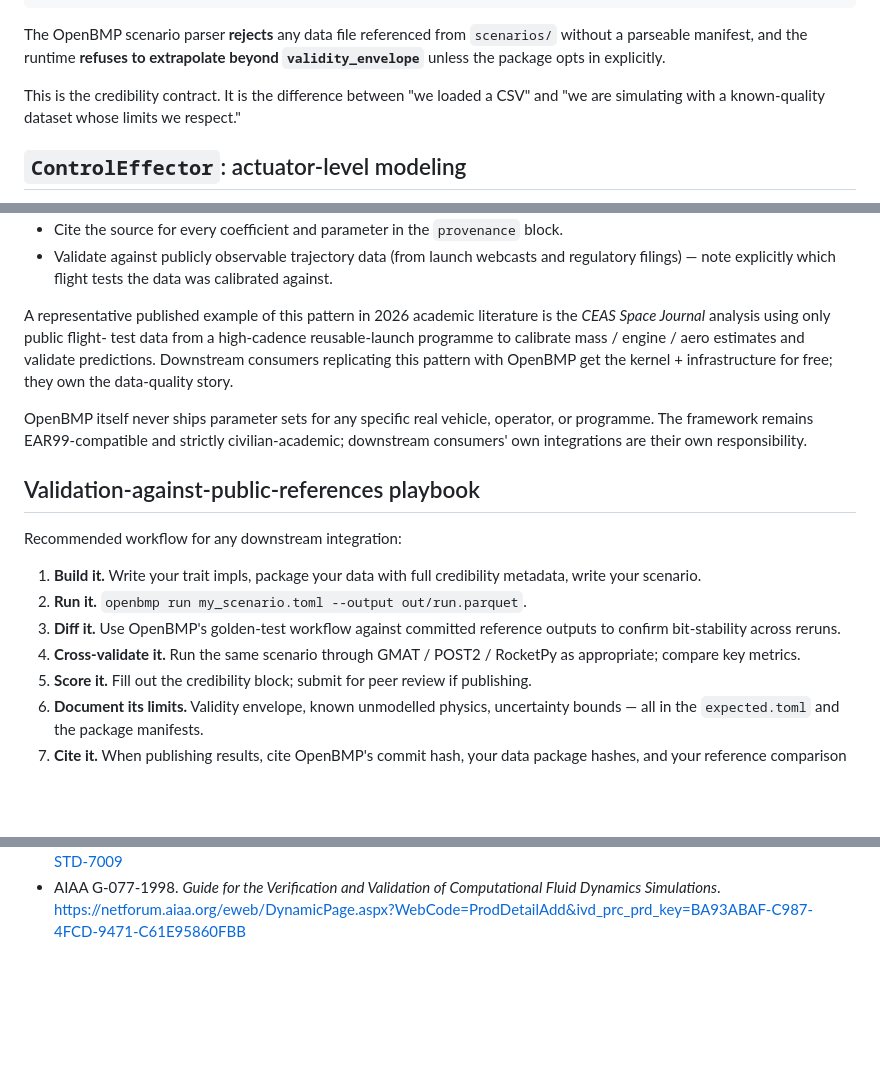
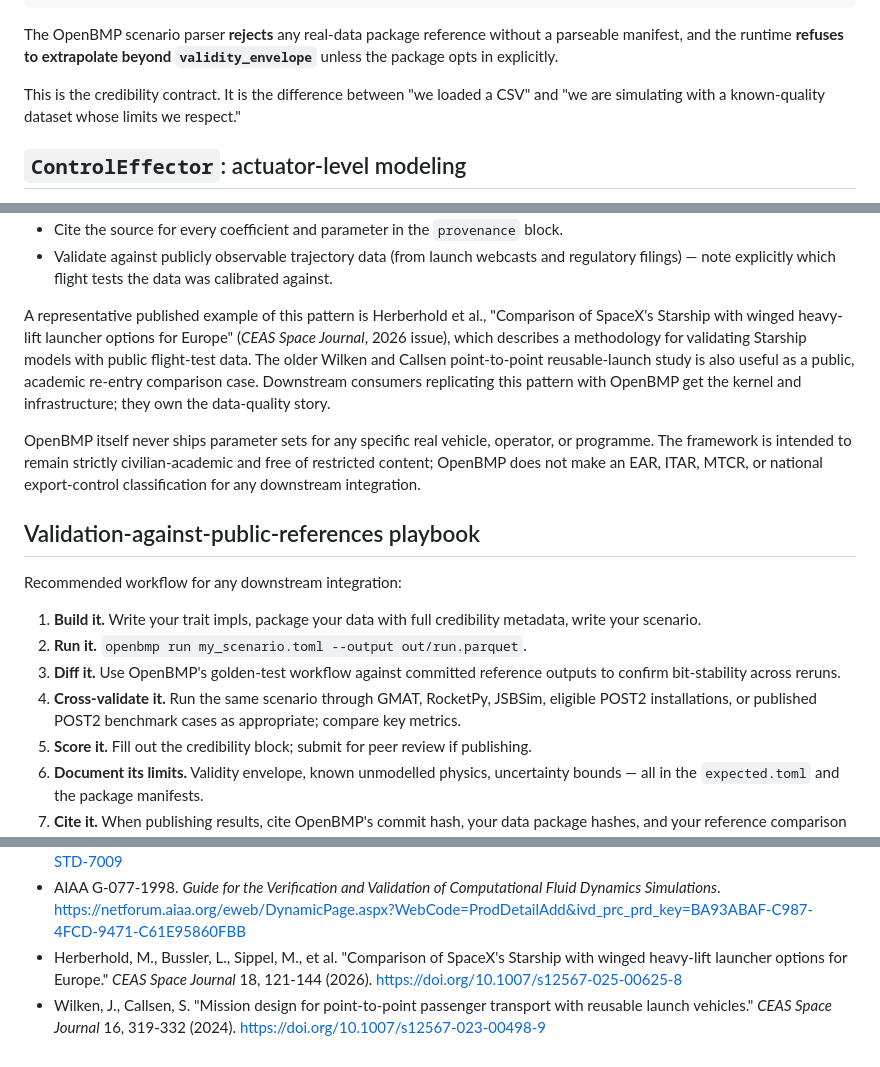
Before and after one commit to darekhta/OpenBMP, a Markdown page: docs/real-rocket-integration.md, 3 parts joined by grey strips. Rendered like a GitHub page; blank space fills up the shorter version.

Commit message:
Docs: real-rocket-integration — component-not-target keys, POST2 access reality, drop EAR99 claim, precise CEAS citations
Event TOML uses `component =` instead of `target =` so the keyword does
not read as targeting. Both example scenarios updated.

Cross-validation tooling table corrected: NASA POST2 is access-controlled
(LAR-20549-1 distribution restrictions), not openly downloadable. Wording
now reads "POST2 (NASA, access-controlled) or published POST2 cases" so
downstream users with eligible institutions know they can use it, and
others know they can use the published benchmark cases instead. The
playbook step that suggests POST2 is updated to match.

Removed the EAR99-compatible claim. OpenBMP does not make any export-
control classification (EAR, ITAR, MTCR, or national) for any downstream
integration; classification is the downstream consumer's responsibility.

Public-data integration brief now cites the exact CEAS Space Journal
papers with DOIs:

- Herberhold et al., "Comparison of SpaceX's Starship with winged
  heavy-lift launcher options for Europe" (2026), DOI
  10.1007/s12567-025-00625-8 — methodology for validating Starship
  models with public flight-test data.
- Wilken & Callsen, "Mission design for point-to-point passenger
  transport with reusable launch vehicles" (2024), DOI
  10.1007/s12567-023-00498-9 — public academic re-entry comparison
  case.

Both added to the References section.

Loader-rejection sentence rephrased: parser rejects any *real-data
package reference* without a parseable manifest, not "any data file
referenced from scenarios/" which was over-broad.

Co-Authored-By: Claude Opus 4.7 (1M context) <noreply@anthropic.com>

````diff
--- a/docs/real-rocket-integration.md
+++ b/docs/real-rocket-integration.md
@@ -268,10 +268,9 @@ credibility:
   people_qualifications: 4               # subject-matter-expert review
 ```
 
-The OpenBMP scenario parser **rejects** any data file referenced from
-`scenarios/` without a parseable manifest, and the runtime **refuses to
-extrapolate beyond `validity_envelope`** unless the package opts in
-explicitly.
+The OpenBMP scenario parser **rejects** any real-data package reference
+without a parseable manifest, and the runtime **refuses to extrapolate
+beyond `validity_envelope`** unless the package opts in explicitly.
 
 This is the credibility contract. It is the difference between "we
 loaded a CSV" and "we are simulating with a known-quality dataset whose
@@ -674,17 +673,20 @@ credibility scoring**:
   webcasts and regulatory filings) — note explicitly which flight tests
   the data was calibrated against.
 
-A representative published example of this pattern in 2026 academic
-literature is the *CEAS Space Journal* analysis using only public flight-
-test data from a high-cadence reusable-launch programme to calibrate
-mass / engine / aero estimates and validate predictions. Downstream
-consumers replicating this pattern with OpenBMP get the kernel +
-infrastructure for free; they own the data-quality story.
+A representative published example of this pattern is Herberhold et al.,
+"Comparison of SpaceX's Starship with winged heavy-lift launcher options
+for Europe" (*CEAS Space Journal*, 2026 issue), which describes a
+methodology for validating Starship models with public flight-test data.
+The older Wilken and Callsen point-to-point reusable-launch study is also
+useful as a public, academic re-entry comparison case. Downstream
+consumers replicating this pattern with OpenBMP get the kernel and
+infrastructure; they own the data-quality story.
 
 OpenBMP itself never ships parameter sets for any specific real vehicle,
-operator, or programme. The framework remains EAR99-compatible and
-strictly civilian-academic; downstream consumers' own integrations are
-their own responsibility.
+operator, or programme. The framework is intended to remain strictly
+civilian-academic and free of restricted content; OpenBMP does not make
+an EAR, ITAR, MTCR, or national export-control classification for any
+downstream integration.
 
 ## Validation-against-public-references playbook
 
@@ -695,8 +697,9 @@ Recommended workflow for any downstream integration:
 2. **Run it.** `openbmp run my_scenario.toml --output out/run.parquet`.
 3. **Diff it.** Use OpenBMP's golden-test workflow against committed
    reference outputs to confirm bit-stability across reruns.
-4. **Cross-validate it.** Run the same scenario through GMAT / POST2 /
-   RocketPy as appropriate; compare key metrics.
+4. **Cross-validate it.** Run the same scenario through GMAT, RocketPy,
+   JSBSim, eligible POST2 installations, or published POST2 benchmark
+   cases as appropriate; compare key metrics.
 5. **Score it.** Fill out the credibility block; submit for peer review
    if publishing.
 6. **Document its limits.** Validity envelope, known unmodelled physics,
@@ -734,3 +737,10 @@ Things downstream consumers should NOT do:
 - AIAA G-077-1998. *Guide for the Verification and Validation of
   Computational Fluid Dynamics Simulations*.
   <https://netforum.aiaa.org/eweb/DynamicPage.aspx?WebCode=ProdDetailAdd&ivd_prc_prd_key=BA93ABAF-C987-4FCD-9471-C61E95860FBB>
+- Herberhold, M., Bussler, L., Sippel, M., et al. "Comparison of SpaceX's
+  Starship with winged heavy-lift launcher options for Europe." *CEAS
+  Space Journal* 18, 121-144 (2026).
+  <https://doi.org/10.1007/s12567-025-00625-8>
+- Wilken, J., Callsen, S. "Mission design for point-to-point passenger
+  transport with reusable launch vehicles." *CEAS Space Journal* 16,
+  319-332 (2024). <https://doi.org/10.1007/s12567-023-00498-9>
````
Also changed, not shown: other parts of docs/real-rocket-integration.md (+9 -9 lines).
